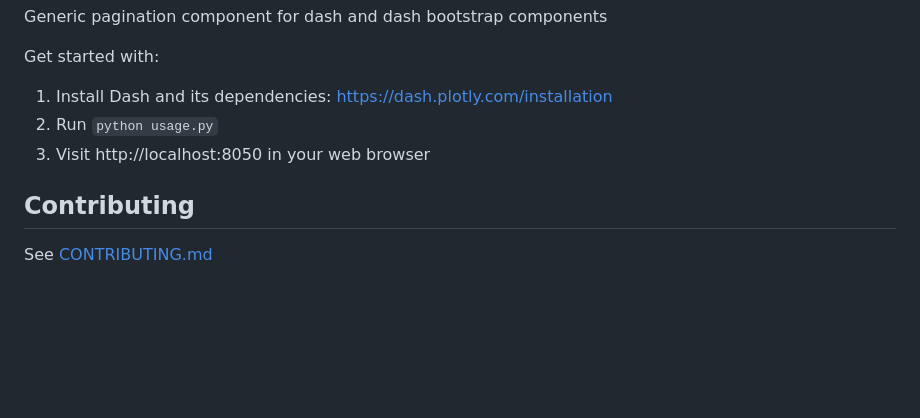
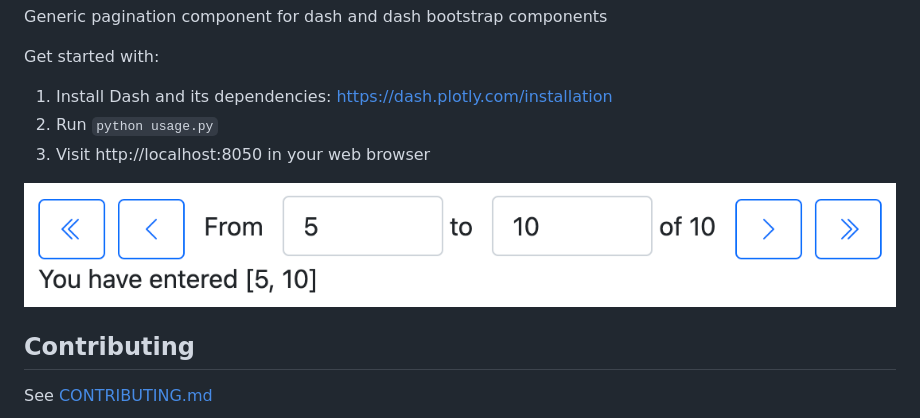
Before and after one commit to ttportela/dash_pager, a Markdown page: README.md, the part around the change. Drawn GitHub-style; pictures changed too: Screenshot.png (added); blank space fills up the shorter version.

Commit message:
Initial commit

```diff
--- a/README.md
+++ b/README.md
@@ -8,6 +8,8 @@ Get started with:
 1. Install Dash and its dependencies: https://dash.plotly.com/installation
 2. Run `python usage.py`
 3. Visit http://localhost:8050 in your web browser
+
+![Screenshot](./Screenshot.png)
 
 ## Contributing
 
```
